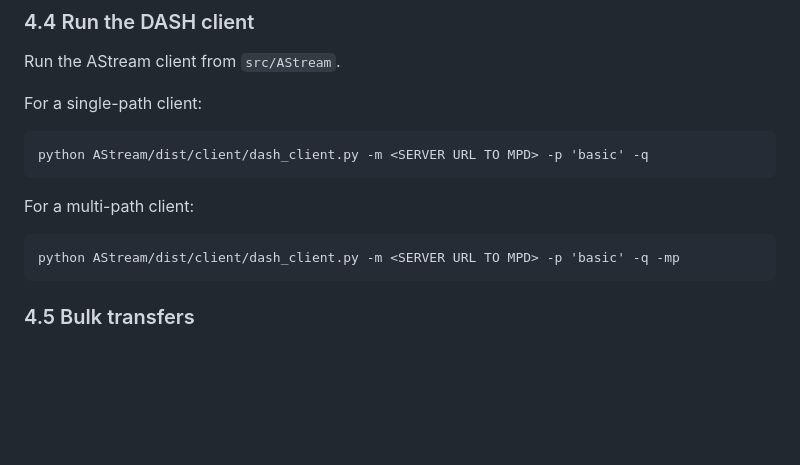
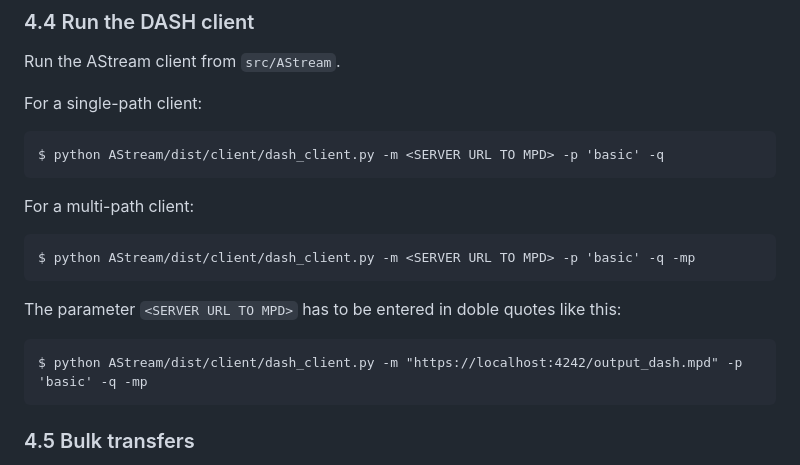
Before and after one commit to thomaswpp/mpquic-sbd, a Markdown page: README.md, the part around the change. GitHub-like rendering; blank space fills up the shorter version.

````diff
--- a/README.md
+++ b/README.md
@@ -181,12 +181,17 @@ Run the AStream client from `src/AStream`.
 
 For a single-path client:
 ```
-python AStream/dist/client/dash_client.py -m <SERVER URL TO MPD> -p 'basic' -q
+$ python AStream/dist/client/dash_client.py -m <SERVER URL TO MPD> -p 'basic' -q
 ```
 
 For a multi-path client:
 ```
-python AStream/dist/client/dash_client.py -m <SERVER URL TO MPD> -p 'basic' -q -mp
+$ python AStream/dist/client/dash_client.py -m <SERVER URL TO MPD> -p 'basic' -q -mp
+```
+
+The parameter `<SERVER URL TO MPD>` has to be entered in doble quotes like this:
+```
+$ python AStream/dist/client/dash_client.py -m "https://localhost:4242/output_dash.mpd" -p 'basic' -q -mp
 ```
 
 ### 4.5 Bulk transfers
````
